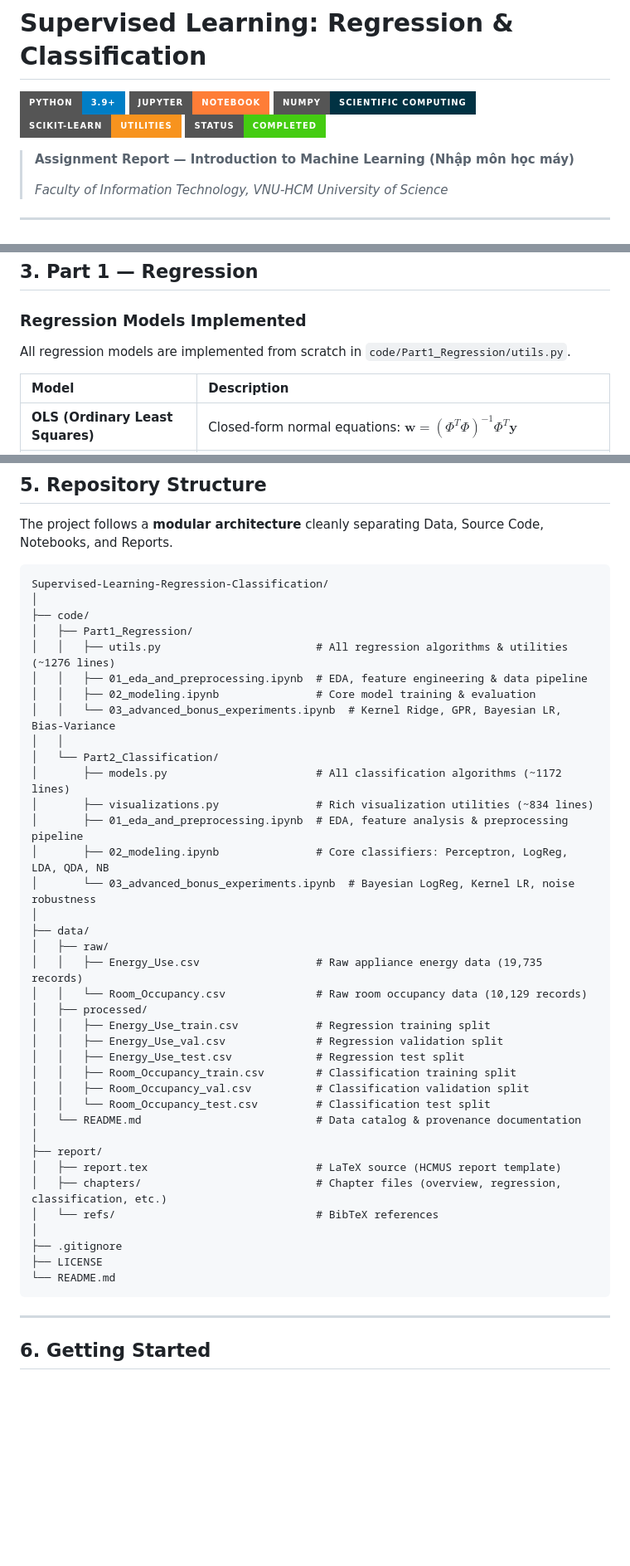
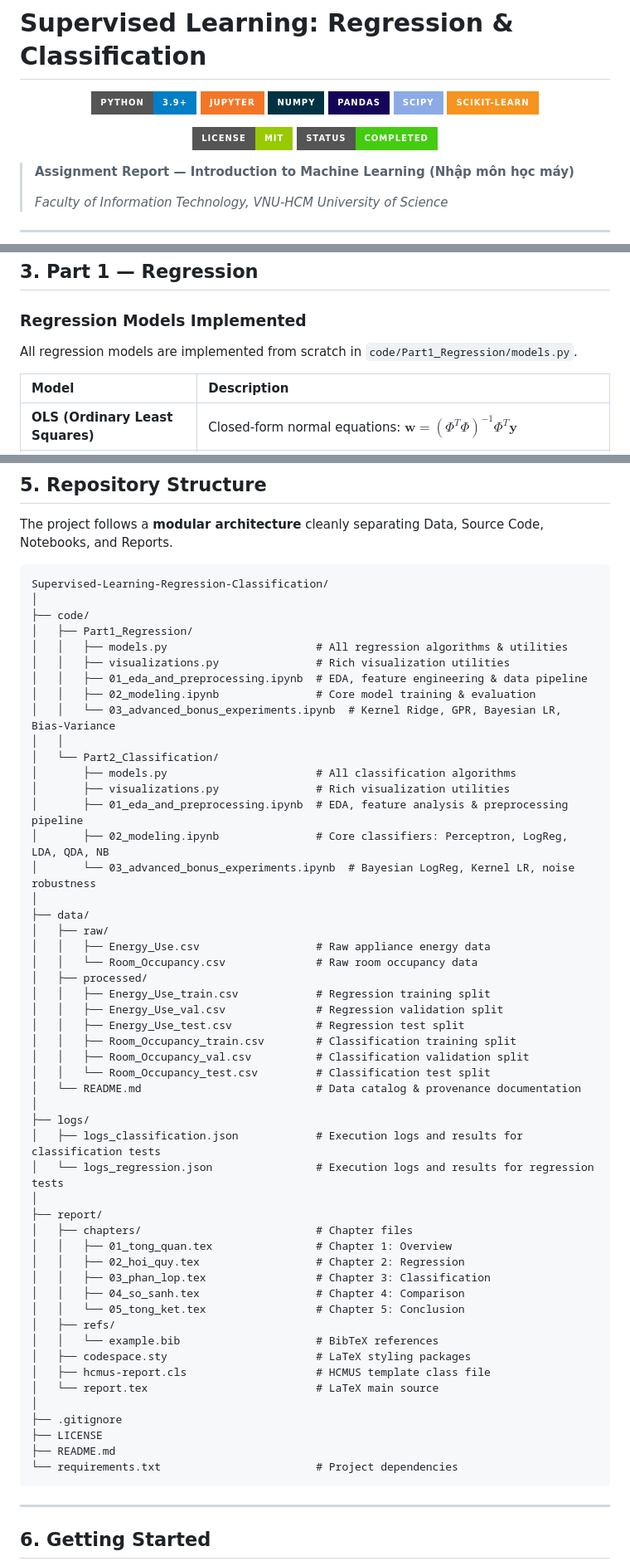
Before and after one commit to ThanhChuong12/Supervised-Learning-Regression-Classification, a Markdown page: README.md, 3 parts joined by grey strips. Shown at 83% size. GitHub-like rendering; badges without logos; blank space fills up the shorter version.

Commit message:
Final README

````diff
--- a/README.md
+++ b/README.md
@@ -3,5 +5,9 @@
 ![Python](https://img.shields.io/badge/Python-3.9%2B-blue?style=for-the-badge&logo=python&logoColor=white)
-![Jupyter](https://img.shields.io/badge/Jupyter-Notebook-orange?style=for-the-badge&logo=jupyter&logoColor=white)
-![NumPy](https://img.shields.io/badge/NumPy-Scientific%20Computing-013243?style=for-the-badge&logo=numpy&logoColor=white)
-![Scikit-Learn](https://img.shields.io/badge/scikit--learn-Utilities-F7931E?style=for-the-badge&logo=scikit-learn&logoColor=white)
+![Jupyter](https://img.shields.io/badge/Jupyter-F37626.svg?style=for-the-badge&logo=Jupyter&logoColor=white)
+![NumPy](https://img.shields.io/badge/NumPy-013243.svg?style=for-the-badge&logo=NumPy&logoColor=white)
+![Pandas](https://img.shields.io/badge/Pandas-150458.svg?style=for-the-badge&logo=pandas&logoColor=white)
+![SciPy](https://img.shields.io/badge/SciPy-8CAAE6.svg?style=for-the-badge&logo=scipy&logoColor=white)
+![Scikit-Learn](https://img.shields.io/badge/scikit--learn-F7931E.svg?style=for-the-badge&logo=scikit-learn&logoColor=white)
+
+![License](https://img.shields.io/badge/License-MIT-green.svg?style=for-the-badge)
 ![Status](https://img.shields.io/badge/Status-Completed-success?style=for-the-badge)
@@ -101,7 +112,7 @@ The dataset captures multi-modal environmental signals from IoT sensors for **no
 
 ### Regression Models Implemented
 
-All regression models are implemented from scratch in `code/Part1_Regression/utils.py`.
+All regression models are implemented from scratch in `code/Part1_Regression/models.py`.
 
 | Model | Description |
 | :--- | :--- |
@@ -194,22 +205,23 @@ Supervised-Learning-Regression-Classification/
 │
 ├── code/
 │   ├── Part1_Regression/
-│   │   ├── utils.py                        # All regression algorithms & utilities (~1276 lines)
+│   │   ├── models.py                       # All regression algorithms & utilities
+│   │   ├── visualizations.py               # Rich visualization utilities
 │   │   ├── 01_eda_and_preprocessing.ipynb  # EDA, feature engineering & data pipeline
 │   │   ├── 02_modeling.ipynb               # Core model training & evaluation
 │   │   └── 03_advanced_bonus_experiments.ipynb  # Kernel Ridge, GPR, Bayesian LR, Bias-Variance
 │   │
 │   └── Part2_Classification/
-│       ├── models.py                       # All classification algorithms (~1172 lines)
-│       ├── visualizations.py               # Rich visualization utilities (~834 lines)
+│       ├── models.py                       # All classification algorithms
+│       ├── visualizations.py               # Rich visualization utilities
 │       ├── 01_eda_and_preprocessing.ipynb  # EDA, feature analysis & preprocessing pipeline
 │       ├── 02_modeling.ipynb               # Core classifiers: Perceptron, LogReg, LDA, QDA, NB
 │       └── 03_advanced_bonus_experiments.ipynb  # Bayesian LogReg, Kernel LR, noise robustness
 │
 ├── data/
 │   ├── raw/
-│   │   ├── Energy_Use.csv                  # Raw appliance energy data (19,735 records)
-│   │   └── Room_Occupancy.csv              # Raw room occupancy data (10,129 records)
+│   │   ├── Energy_Use.csv                  # Raw appliance energy data
+│   │   └── Room_Occupancy.csv              # Raw room occupancy data
 │   ├── processed/
 │   │   ├── Energy_Use_train.csv            # Regression training split
 │   │   ├── Energy_Use_val.csv              # Regression validation split
@@ -219,14 +231,27 @@ Supervised-Learning-Regression-Classification/
 │   │   └── Room_Occupancy_test.csv         # Classification test split
 │   └── README.md                           # Data catalog & provenance documentation
 │
+├── logs/
+│   ├── logs_classification.json            # Execution logs and results for classification tests
+│   └── logs_regression.json                # Execution logs and results for regression tests
+│
 ├── report/
-│   ├── report.tex                          # LaTeX source (HCMUS report template)
-│   ├── chapters/                           # Chapter files (overview, regression, classification, etc.)
-│   └── refs/                               # BibTeX references
+│   ├── chapters/                           # Chapter files
+│   │   ├── 01_tong_quan.tex                # Chapter 1: Overview
+│   │   ├── 02_hoi_quy.tex                  # Chapter 2: Regression
+│   │   ├── 03_phan_lop.tex                 # Chapter 3: Classification
+│   │   ├── 04_so_sanh.tex                  # Chapter 4: Comparison
+│   │   └── 05_tong_ket.tex                 # Chapter 5: Conclusion
+│   ├── refs/
+│   │   └── example.bib                     # BibTeX references
+│   ├── codespace.sty                       # LaTeX styling packages
+│   ├── hcmus-report.cls                    # HCMUS template class file
+│   └── report.tex                          # LaTeX main source
 │
 ├── .gitignore
 ├── LICENSE
-└── README.md
+├── README.md
+└── requirements.txt                        # Project dependencies
 ```
 
 ---
````
Also changed, not shown: other parts of README.md (+21 -14 lines).
